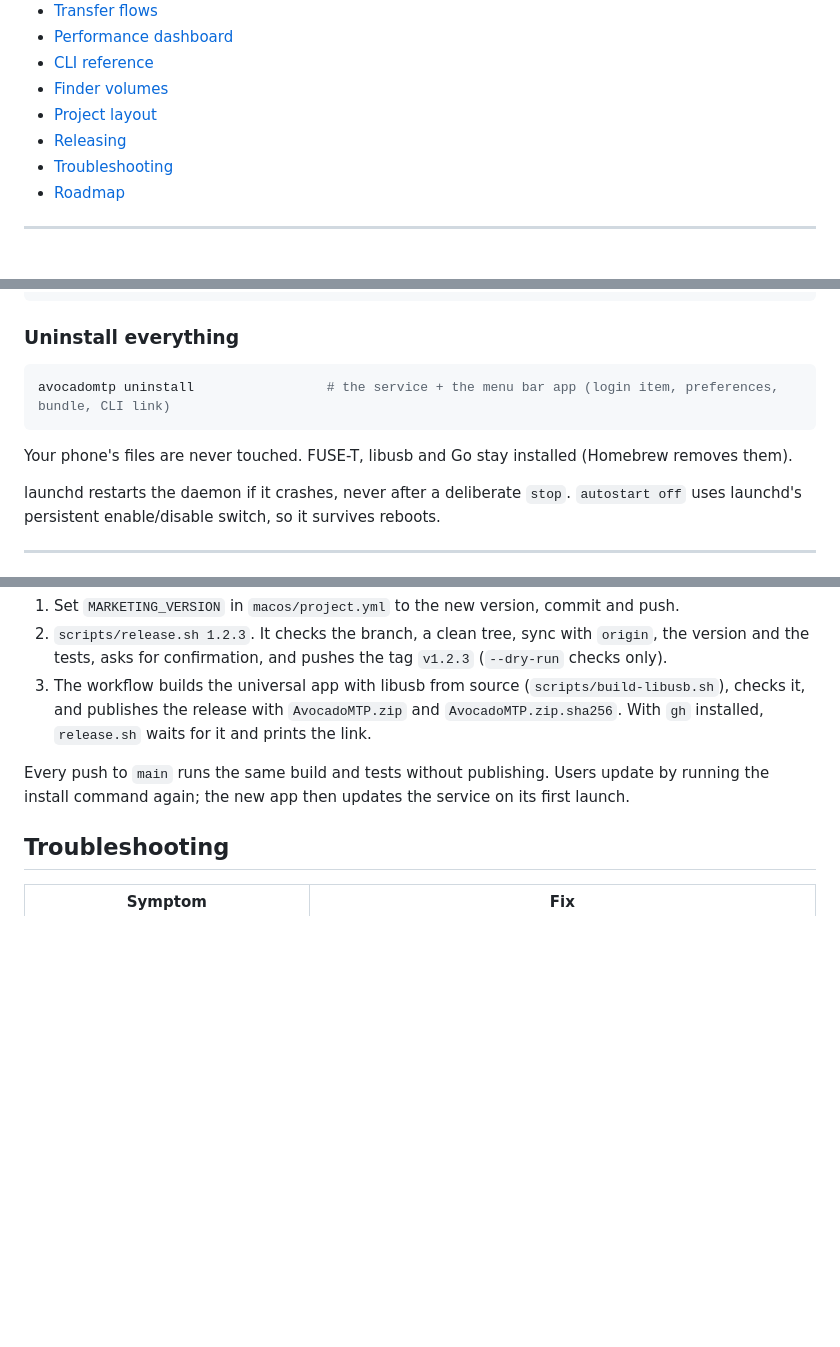
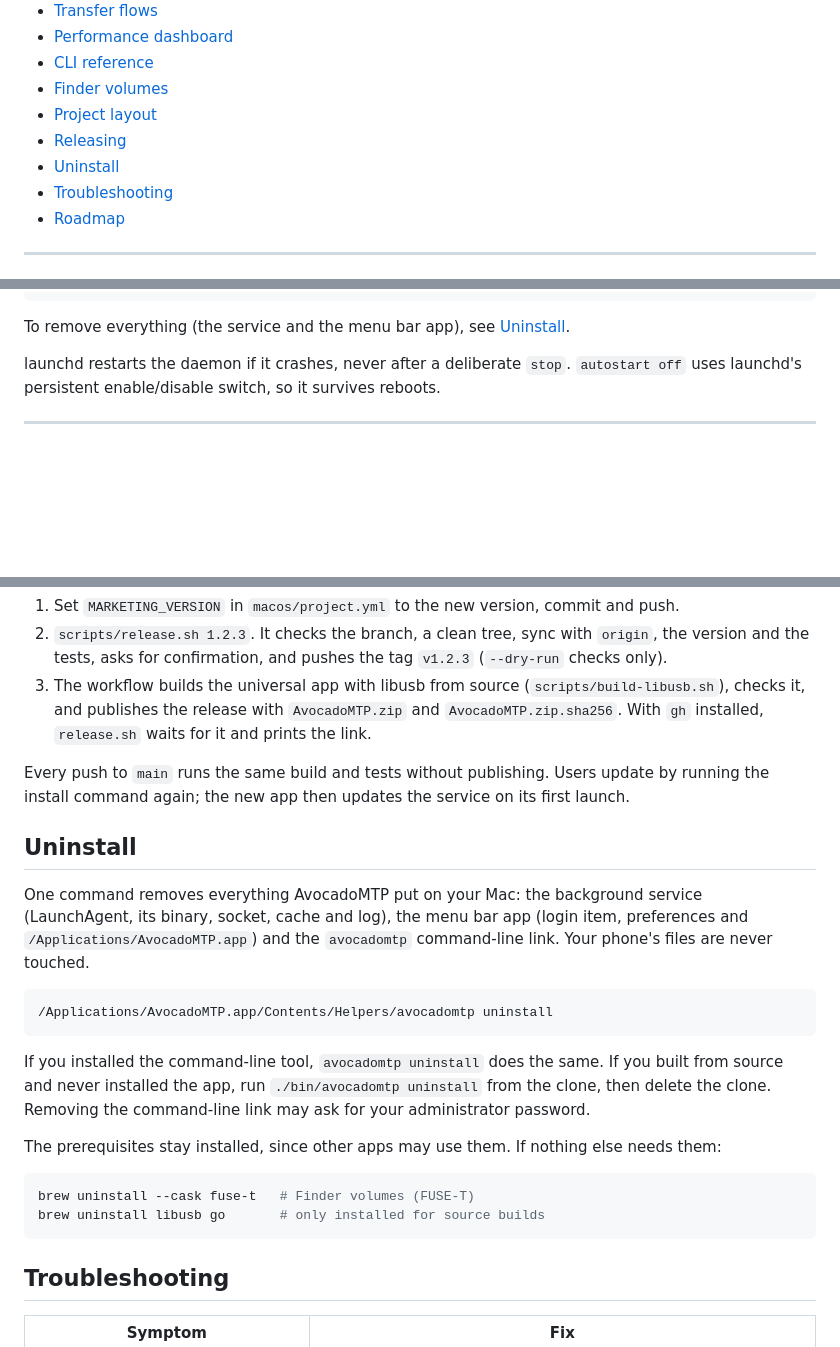
Before and after one commit to andymartinezot/avocadomtp, a Markdown page: README.md, 3 parts joined by grey strips. Rendered like a GitHub page; blank space fills up the shorter version.

Commit message:
Add an Uninstall section to the README
Users who installed the release have no avocadomtp on their PATH unless
they linked it, so the section leads with the app's bundled helper. It
also covers source builds and the prerequisites that stay installed. The
CLI reference now points there instead of repeating it.

````diff
--- a/README.md
+++ b/README.md
@@ -27,6 +27,7 @@ from the terminal. No SD-card swapping, no kernel extensions, no paid apps.
 - [Finder volumes](#finder-volumes)
 - [Project layout](#project-layout)
 - [Releasing](#releasing)
+- [Uninstall](#uninstall)
 - [Troubleshooting](#troubleshooting)
 - [Roadmap](#roadmap)
 
@@ -332,13 +333,7 @@ avocadomtp daemon uninstall          # stop and remove the service (agent, binar
 avocadomtp daemon [--no-mount]       # run in the foreground instead (debugging)
 ```
 
-### Uninstall everything
-
-```sh
-avocadomtp uninstall                 # the service + the menu bar app (login item, preferences, bundle, CLI link)
-```
-
-Your phone's files are never touched. FUSE-T, libusb and Go stay installed (Homebrew removes them).
+To remove everything (the service and the menu bar app), see [Uninstall](#uninstall).
 
 launchd restarts the daemon if it crashes, never after a deliberate `stop`.
 `autostart off` uses launchd's persistent enable/disable switch, so it survives reboots.
@@ -435,6 +430,28 @@ laptop:
 Every push to `main` runs the same build and tests without publishing. Users update by running the
 install command again; the new app then updates the service on its first launch.
 
+## Uninstall
+
+One command removes everything AvocadoMTP put on your Mac: the background service (LaunchAgent,
+its binary, socket, cache and log), the menu bar app (login item, preferences and
+`/Applications/AvocadoMTP.app`) and the `avocadomtp` command-line link. Your phone's files are never
+touched.
+
+```sh
+/Applications/AvocadoMTP.app/Contents/Helpers/avocadomtp uninstall
+```
+
+If you installed the command-line tool, `avocadomtp uninstall` does the same. If you built from
+source and never installed the app, run `./bin/avocadomtp uninstall` from the clone, then delete the
+clone. Removing the command-line link may ask for your administrator password.
+
+The prerequisites stay installed, since other apps may use them. If nothing else needs them:
+
+```sh
+brew uninstall --cask fuse-t   # Finder volumes (FUSE-T)
+brew uninstall libusb go       # only installed for source builds
+```
+
 ## Troubleshooting
 
 | Symptom | Fix |
````
